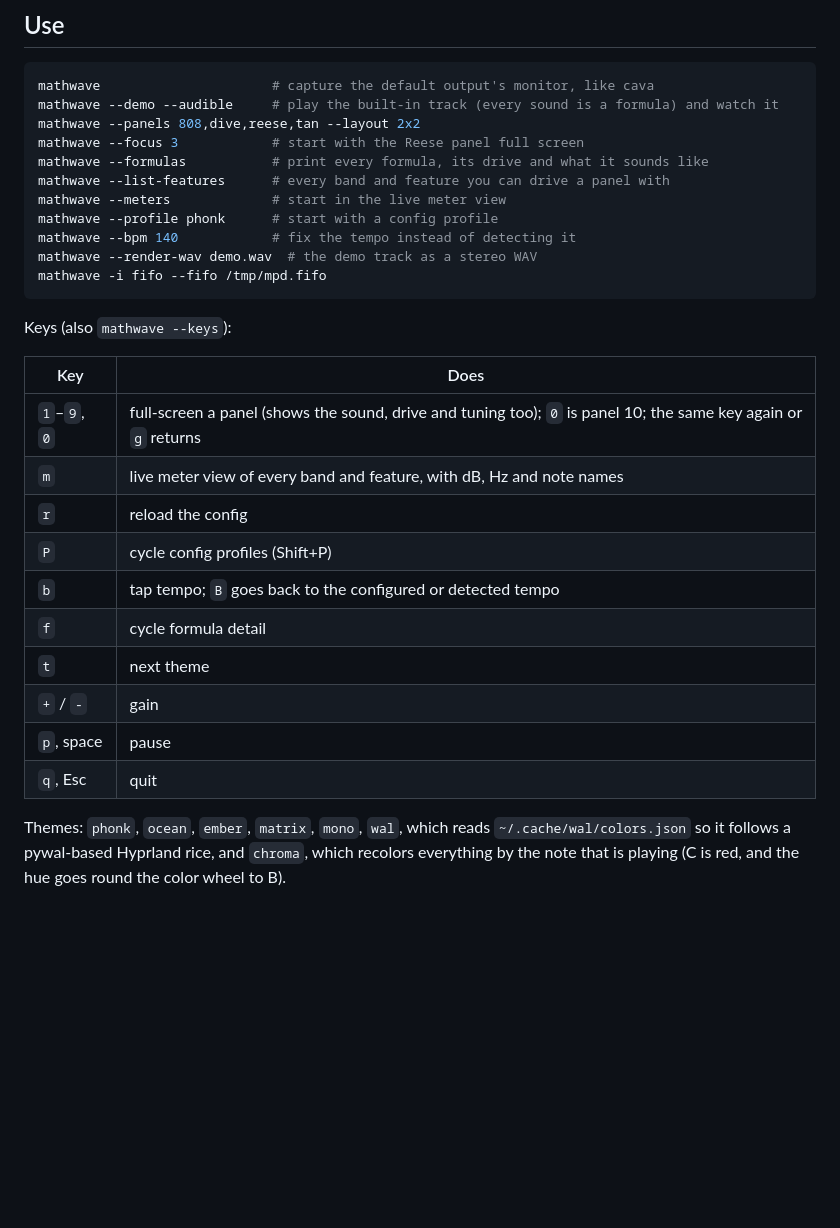
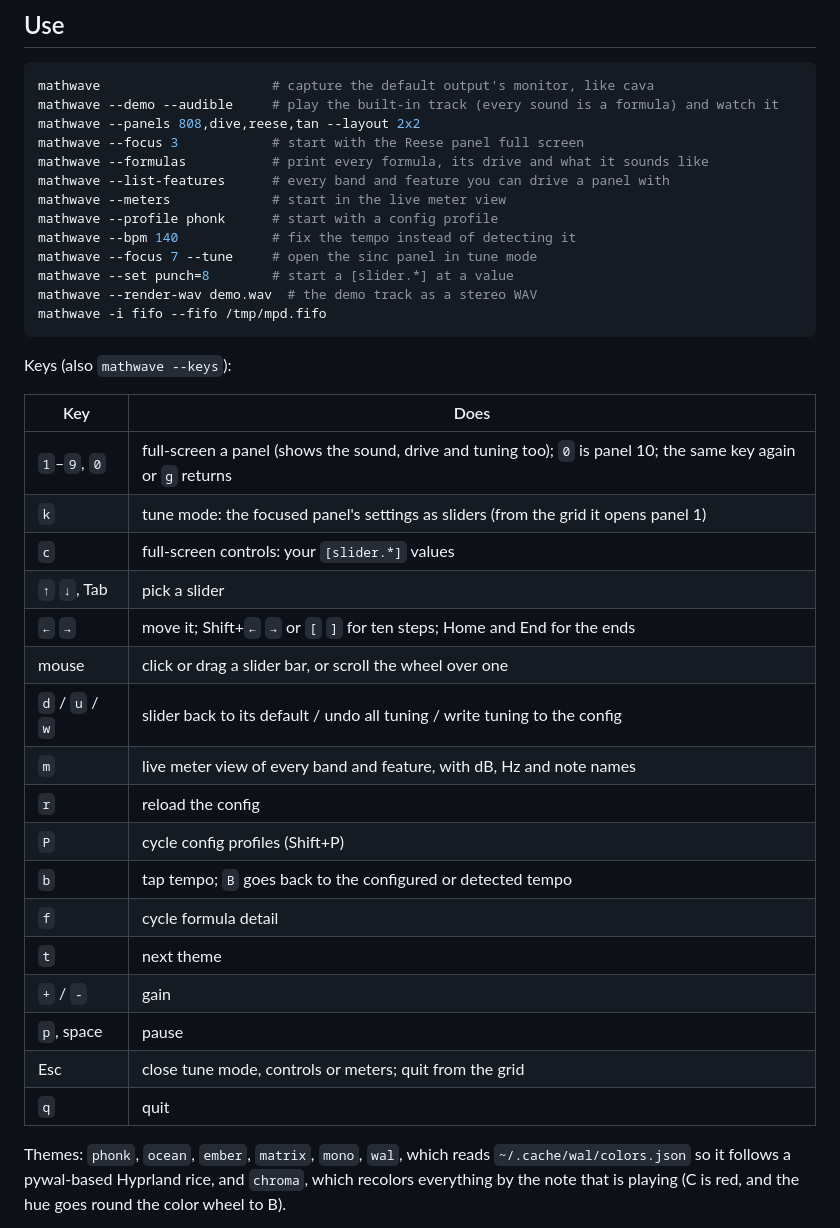
Before and after one commit to drowsyclimber/mathwave, a Markdown page: README.md, the part around one of its changes. GitHub-like rendering; blank space fills up the shorter version.

````diff
--- a/README.md
+++ b/README.md
@@ -48,6 +48,8 @@ mathwave --list-features      # every band and feature you can drive a panel wit
 mathwave --meters             # start in the live meter view
 mathwave --profile phonk      # start with a config profile
 mathwave --bpm 140            # fix the tempo instead of detecting it
+mathwave --focus 7 --tune     # open the sinc panel in tune mode
+mathwave --set punch=8        # start a [slider.*] at a value
 mathwave --render-wav demo.wav  # the demo track as a stereo WAV
 mathwave -i fifo --fifo /tmp/mpd.fifo
 ```
@@ -57,6 +59,12 @@ Keys (also `mathwave --keys`):
 | Key | Does |
 |---|---|
 | `1`–`9`, `0` | full-screen a panel (shows the sound, drive and tuning too); `0` is panel 10; the same key again or `g` returns |
+| `k` | tune mode: the focused panel's settings as sliders (from the grid it opens panel 1) |
+| `c` | full-screen controls: your `[slider.*]` values |
+| `↑` `↓`, Tab | pick a slider |
+| `←` `→` | move it; Shift+`←` `→` or `[` `]` for ten steps; Home and End for the ends |
+| mouse | click or drag a slider bar, or scroll the wheel over one |
+| `d` / `u` / `w` | slider back to its default / undo all tuning / write tuning to the config |
 | `m` | live meter view of every band and feature, with dB, Hz and note names |
 | `r` | reload the config |
 | `P` | cycle config profiles (Shift+P) |
@@ -65,7 +73,8 @@ Keys (also `mathwave --keys`):
 | `t` | next theme |
 | `+` / `-` | gain |
 | `p`, space | pause |
-| `q`, Esc | quit |
+| Esc | close tune mode, controls or meters; quit from the grid |
+| `q` | quit |
 
 Themes: `phonk`, `ocean`, `ember`, `matrix`, `mono`, `wal`, which reads `~/.cache/wal/colors.json` so it follows a pywal-based Hyprland rice, and `chroma`, which recolors everything by the note that is playing (C is red, and the hue goes round the color wheel to B).
 
````
Also changed, not shown: other parts of README.md (+41 -0 lines), docs/mathwave-tune.png (added), 12 other files.
